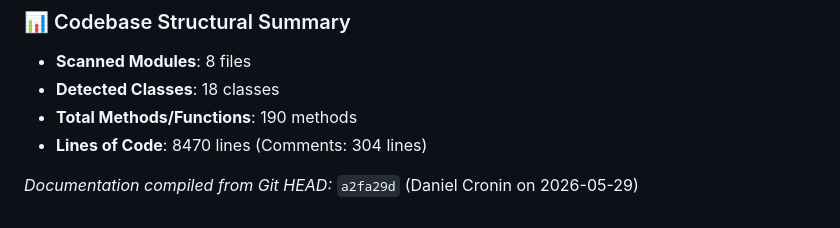
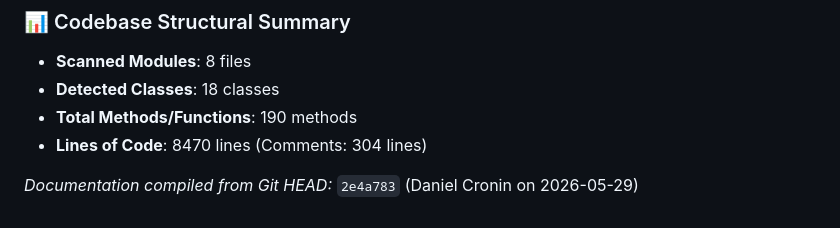
Before and after one commit to dcronin05/chromatask-app, a Markdown page: docs/architecture.md, the part around the change. Rendered like a GitHub page.

```diff
--- a/docs/architecture.md
+++ b/docs/architecture.md
@@ -119,5 +119,5 @@ To prevent page reloads or server restarts from resetting the user's active cont
 - **Total Methods/Functions**: 190 methods
 - **Lines of Code**: 8470 lines (Comments: 304 lines)
 
-*Documentation compiled from Git HEAD:* `a2fa29d` (Daniel Cronin on 2026-05-29)
+*Documentation compiled from Git HEAD:* `2e4a783` (Daniel Cronin on 2026-05-29)
 <!-- DYNAMIC_API_REFERENCE_END -->
```
Also changed, not shown: docs/database.md (+5 -1 lines), docs/testing.md (+3 -3 lines).
